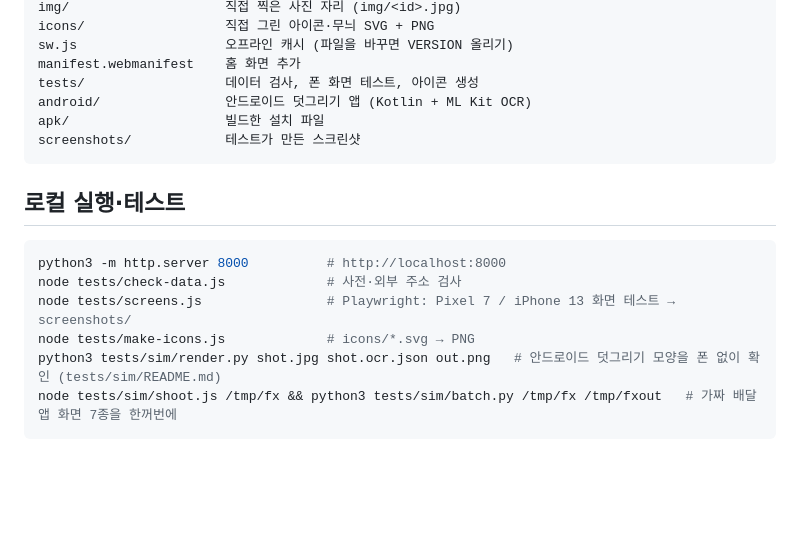
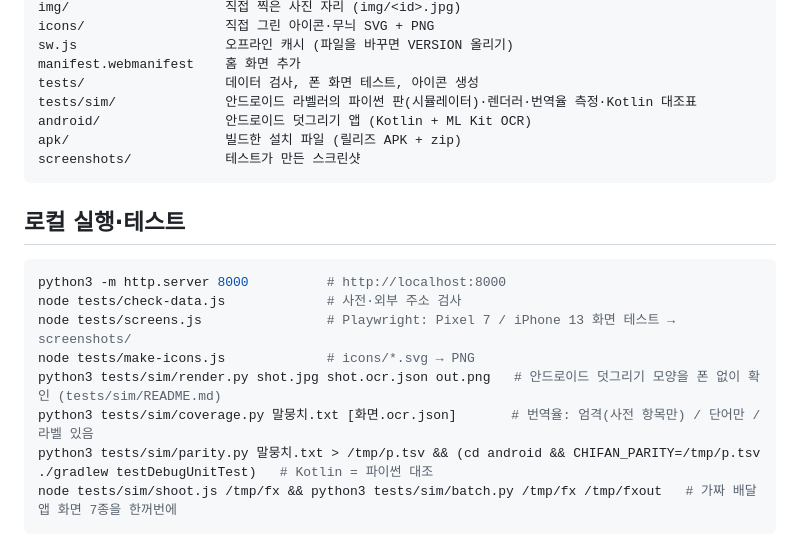
Before and after one commit to lesumein/chifan, a Markdown page: README.md, the part around one of its changes. Drawn GitHub-style; blank space fills up the shorter version.

````diff
--- a/README.md
+++ b/README.md
@@ -227,8 +246,9 @@ icons/                  직접 그린 아이콘·무늬 SVG + PNG
 sw.js                   오프라인 캐시 (파일을 바꾸면 VERSION 올리기)
 manifest.webmanifest    홈 화면 추가
 tests/                  데이터 검사, 폰 화면 테스트, 아이콘 생성
+tests/sim/              안드로이드 라벨러의 파이썬 판(시뮬레이터)·렌더러·번역율 측정·Kotlin 대조표
 android/                안드로이드 덧그리기 앱 (Kotlin + ML Kit OCR)
-apk/                    빌드한 설치 파일
+apk/                    빌드한 설치 파일 (릴리즈 APK + zip)
 screenshots/            테스트가 만든 스크린샷
 ```
 
@@ -240,6 +260,8 @@ node tests/check-data.js             # 사전·외부 주소 검사
 node tests/screens.js                # Playwright: Pixel 7 / iPhone 13 화면 테스트 → screenshots/
 node tests/make-icons.js             # icons/*.svg → PNG
 python3 tests/sim/render.py shot.jpg shot.ocr.json out.png   # 안드로이드 덧그리기 모양을 폰 없이 확인 (tests/sim/README.md)
+python3 tests/sim/coverage.py 말뭉치.txt [화면.ocr.json]       # 번역율: 엄격(사전 항목만) / 단어만 / 라벨 있음
+python3 tests/sim/parity.py 말뭉치.txt > /tmp/p.tsv && (cd android && CHIFAN_PARITY=/tmp/p.tsv ./gradlew testDebugUnitTest)   # Kotlin = 파이썬 대조
 node tests/sim/shoot.js /tmp/fx && python3 tests/sim/batch.py /tmp/fx /tmp/fxout   # 가짜 배달앱 화면 7종을 한꺼번에
 ```
 
````
Also changed, not shown: other parts of README.md (+33 -14 lines).
